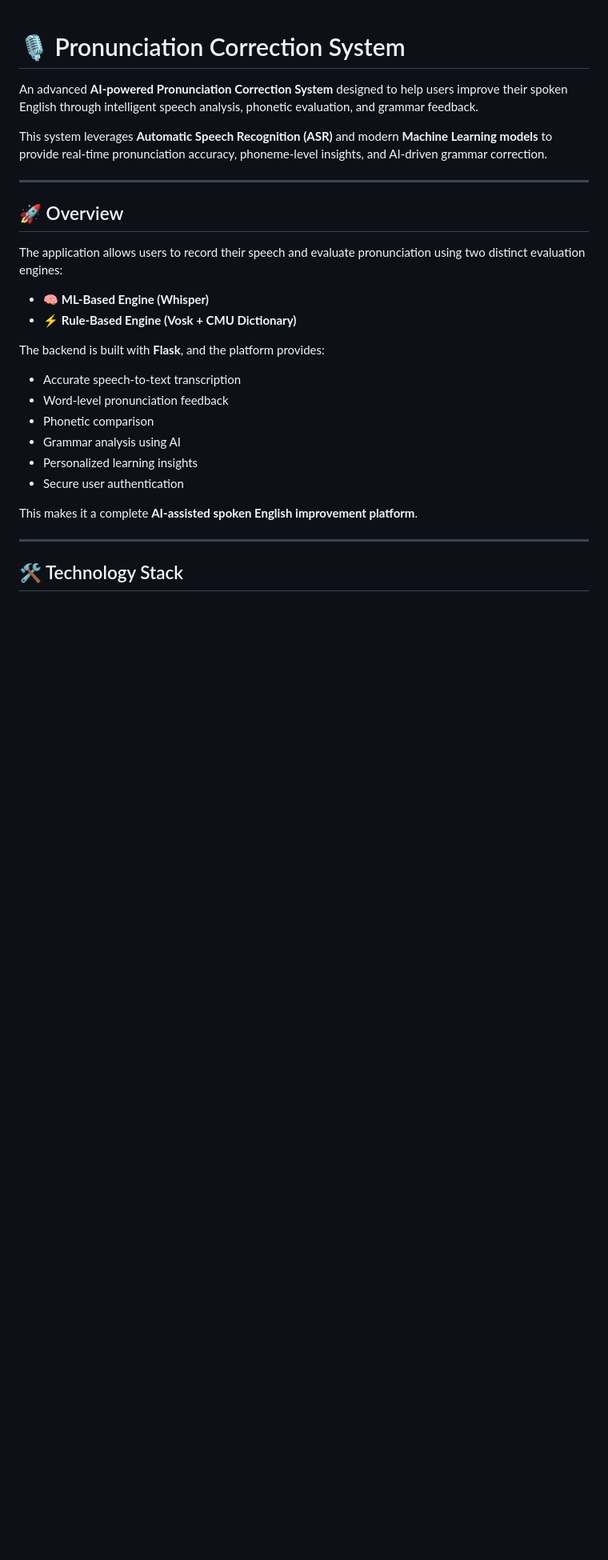
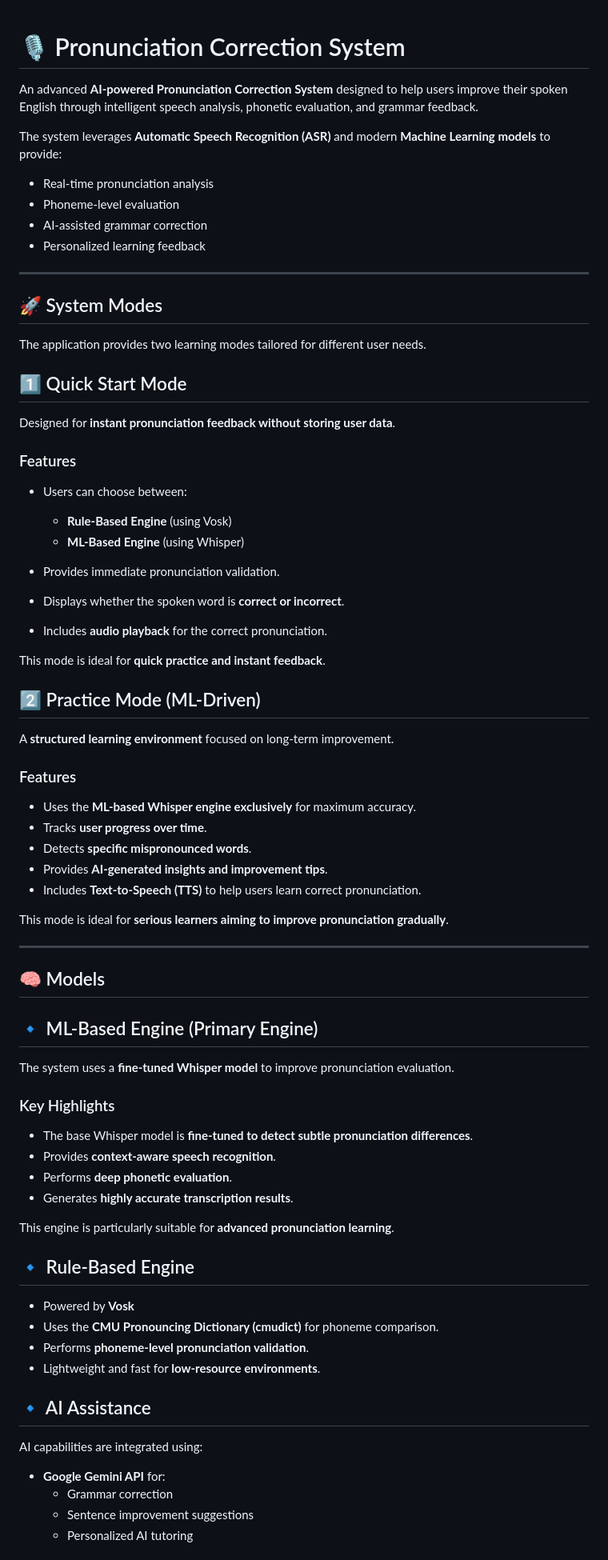
Before and after one commit to RupaliShewale09/Pronunciation_correction_system, a Markdown page: readme.md, the part around one of its changes. Shown at 80% size. Drawn GitHub-style; blank space fills up the shorter version.

```diff
--- a/readme.md
+++ b/readme.md
@@ -2,28 +2,83 @@
 
 An advanced **AI-powered Pronunciation Correction System** designed to help users improve their spoken English through intelligent speech analysis, phonetic evaluation, and grammar feedback.
 
-This system leverages **Automatic Speech Recognition (ASR)** and modern **Machine Learning models** to provide real-time pronunciation accuracy, phoneme-level insights, and AI-driven grammar correction.
+The system leverages **Automatic Speech Recognition (ASR)** and modern **Machine Learning models** to provide:
+
+- Real-time pronunciation analysis
+- Phoneme-level evaluation
+- AI-assisted grammar correction
+- Personalized learning feedback
 
 ---
 
-## 🚀 Overview
+## 🚀 System Modes
 
-The application allows users to record their speech and evaluate pronunciation using two distinct evaluation engines:
+The application provides two learning modes tailored for different user needs.
 
-* 🧠 **ML-Based Engine (Whisper)**
-* ⚡ **Rule-Based Engine (Vosk + CMU Dictionary)**
+##  1️⃣ Quick Start Mode
 
-The backend is built with **Flask**, and the platform provides:
+Designed for **instant pronunciation feedback without storing user data**.
 
-* Accurate speech-to-text transcription
-* Word-level pronunciation feedback
-* Phonetic comparison
-* Grammar analysis using AI
-* Personalized learning insights
-* Secure user authentication
+### Features
 
-This makes it a complete **AI-assisted spoken English improvement platform**.
+- Users can choose between:
+  - **Rule-Based Engine** (using Vosk)
+  - **ML-Based Engine** (using Whisper)
+
+- Provides immediate pronunciation validation.
+- Displays whether the spoken word is **correct or incorrect**.
+- Includes **audio playback** for the correct pronunciation.
+
+This mode is ideal for **quick practice and instant feedback**.
+
+
+
+## 2️⃣ Practice Mode (ML-Driven)
+
+A **structured learning environment** focused on long-term improvement.
+
+### Features
+
+- Uses the **ML-based Whisper engine exclusively** for maximum accuracy.
+- Tracks **user progress over time**.
+- Detects **specific mispronounced words**.
+- Provides **AI-generated insights and improvement tips**.
+- Includes **Text-to-Speech (TTS)** to help users learn correct pronunciation.
+
+This mode is ideal for **serious learners aiming to improve pronunciation gradually**.
 
 ---
 
-## 🛠️ Technology Stack
+## 🧠 Models
+
+## 🔹 ML-Based Engine (Primary Engine)
+
+The system uses a **fine-tuned Whisper model** to improve pronunciation evaluation.
+
+### Key Highlights
+
+- The base Whisper model is **fine-tuned to detect subtle pronunciation differences**.
+- Provides **context-aware speech recognition**.
+- Performs **deep phonetic evaluation**.
+- Generates **highly accurate transcription results**.
+
+This engine is particularly suitable for **advanced pronunciation learning**.
+
+
+## 🔹 Rule-Based Engine
+
+- Powered by **Vosk**
+- Uses the **CMU Pronouncing Dictionary (cmudict)** for phoneme comparison.
+- Performs **phoneme-level pronunciation validation**.
+- Lightweight and fast for **low-resource environments**.
+
+
+## 🔹 AI Assistance
+
+AI capabilities are integrated using:
+
+- **Google Gemini API** for:
+  - Grammar correction
+  - Sentence improvement suggestions
+  - Personalized AI tutoring
+
```
Also changed, not shown: other parts of readme.md (+10 -43 lines).
